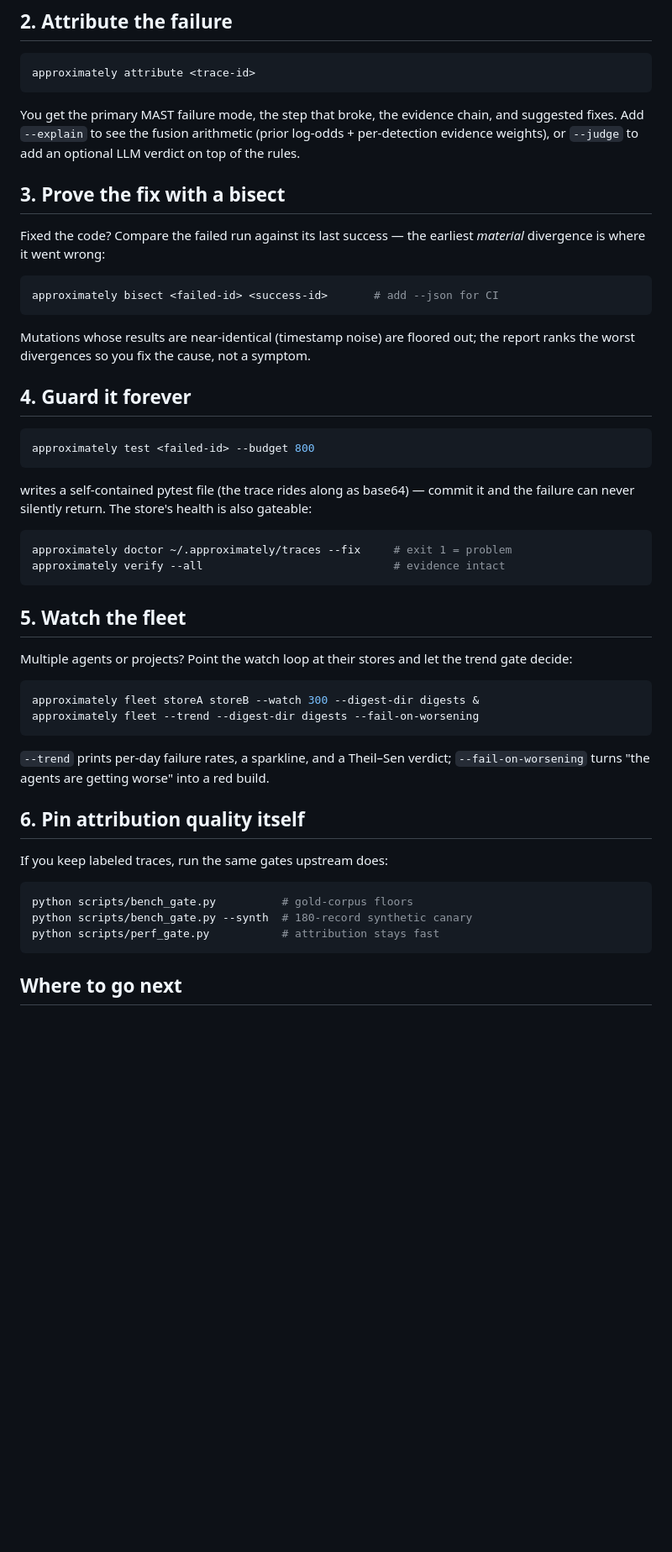
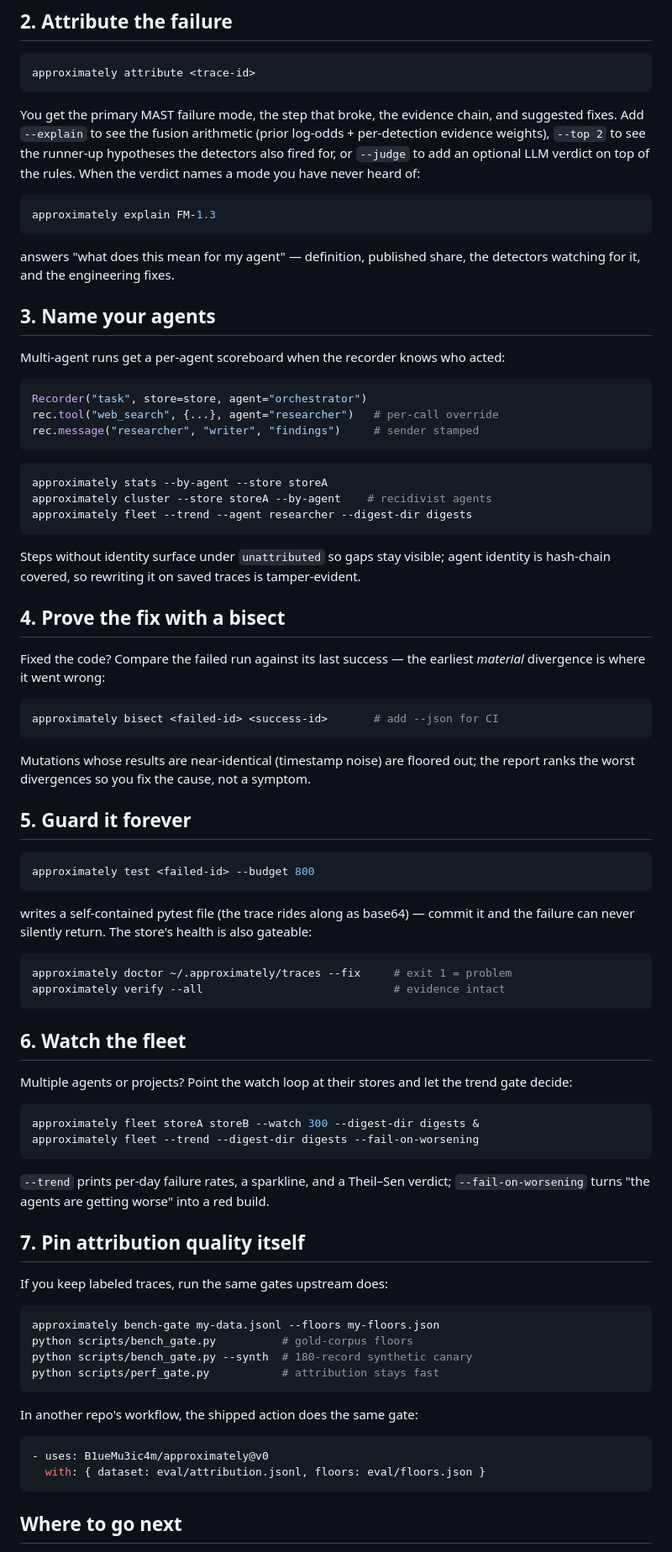
Before and after one commit to B1ueMu3ic4m/approximately, a Markdown page: docs/TUTORIAL.md, the part around the change. Shown at 84% size. Drawn GitHub-style; blank space fills up the shorter version.

Commit message:
docs: TUTORIAL gains explain, runner-ups, agent identity, and the bench-gate action (#160)

````diff
--- a/docs/TUTORIAL.md
+++ b/docs/TUTORIAL.md
@@ -42,10 +42,40 @@ approximately attribute <trace-id>
 
 You get the primary MAST failure mode, the step that broke, the evidence
 chain, and suggested fixes. Add `--explain` to see the fusion arithmetic
-(prior log-odds + per-detection evidence weights), or `--judge` to add an
-optional LLM verdict on top of the rules.
+(prior log-odds + per-detection evidence weights), `--top 2` to see the
+runner-up hypotheses the detectors also fired for, or `--judge` to add an
+optional LLM verdict on top of the rules. When the verdict names a mode
+you have never heard of:
 
-## 3. Prove the fix with a bisect
+```bash
+approximately explain FM-1.3
+```
+
+answers "what does this mean for my agent" — definition, published
+share, the detectors watching for it, and the engineering fixes.
+
+## 3. Name your agents
+
+Multi-agent runs get a per-agent scoreboard when the recorder knows who
+acted:
+
+```python
+Recorder("task", store=store, agent="orchestrator")
+rec.tool("web_search", {...}, agent="researcher")   # per-call override
+rec.message("researcher", "writer", "findings")     # sender stamped
+```
+
+```bash
+approximately stats --by-agent --store storeA
+approximately cluster --store storeA --by-agent    # recidivist agents
+approximately fleet --trend --agent researcher --digest-dir digests
+```
+
+Steps without identity surface under `unattributed` so gaps stay
+visible; agent identity is hash-chain covered, so rewriting it on
+saved traces is tamper-evident.
+
+## 4. Prove the fix with a bisect
 
 Fixed the code? Compare the failed run against its last success — the
 earliest *material* divergence is where it went wrong:
@@ -58,7 +88,7 @@ Mutations whose results are near-identical (timestamp noise) are floored
 out; the report ranks the worst divergences so you fix the cause, not a
 symptom.
 
-## 4. Guard it forever
+## 5. Guard it forever
 
 ```bash
 approximately test <failed-id> --budget 800
@@ -73,7 +103,7 @@ approximately doctor ~/.approximately/traces --fix     # exit 1 = problem
 approximately verify --all                             # evidence intact
 ```
 
-## 5. Watch the fleet
+## 6. Watch the fleet
 
 Multiple agents or projects? Point the watch loop at their stores and let
 the trend gate decide:
@@ -87,14 +117,22 @@ approximately fleet --trend --digest-dir digests --fail-on-worsening
 verdict; `--fail-on-worsening` turns "the agents are getting worse" into
 a red build.
 
-## 6. Pin attribution quality itself
+## 7. Pin attribution quality itself
 
 If you keep labeled traces, run the same gates upstream does:
 
 ```bash
+approximately bench-gate my-data.jsonl --floors my-floors.json
 python scripts/bench_gate.py          # gold-corpus floors
 python scripts/bench_gate.py --synth  # 180-record synthetic canary
 python scripts/perf_gate.py           # attribution stays fast
+```
+
+In another repo's workflow, the shipped action does the same gate:
+
+```yaml
+- uses: B1ueMu3ic4m/approximately@v0
+  with: { dataset: eval/attribution.jsonl, floors: eval/floors.json }
 ```
 
 ## Where to go next
````
